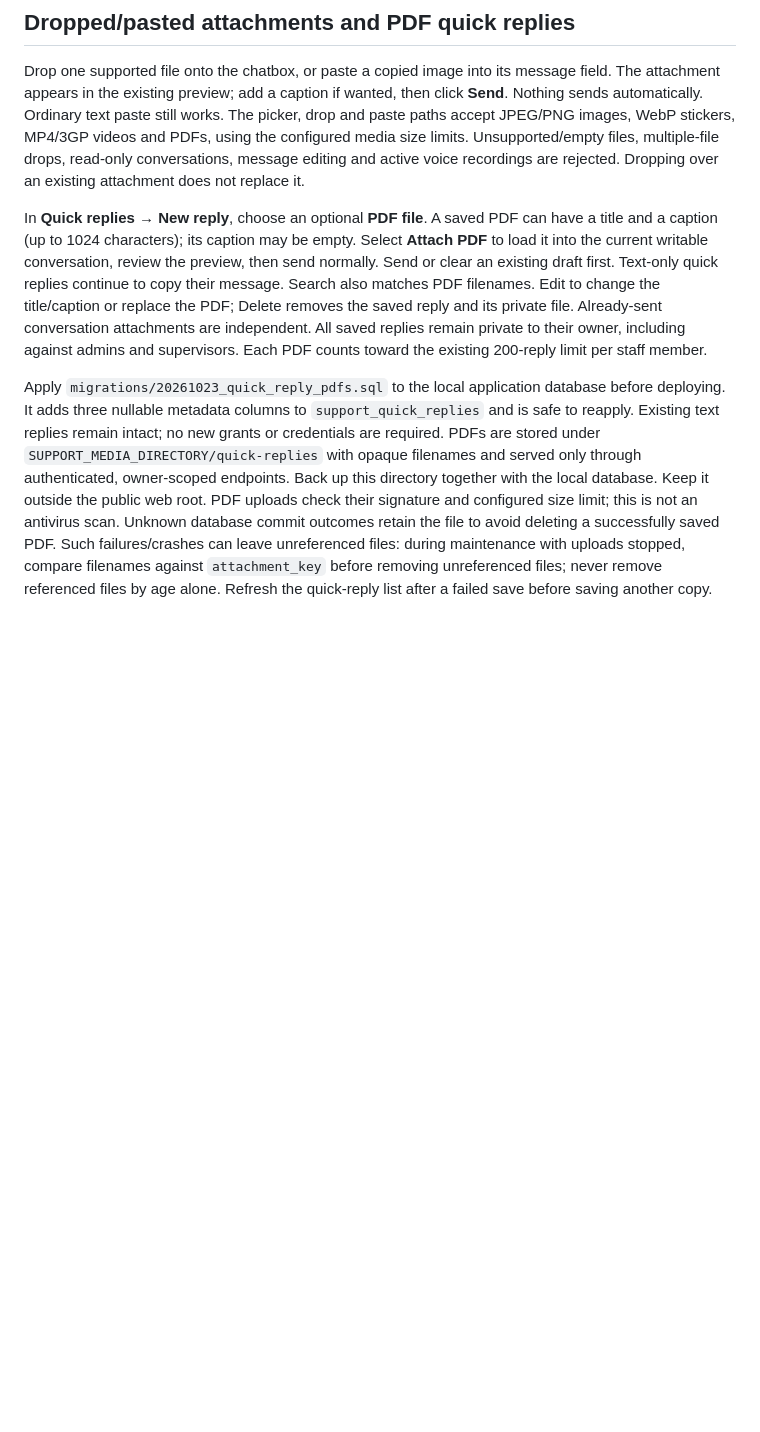
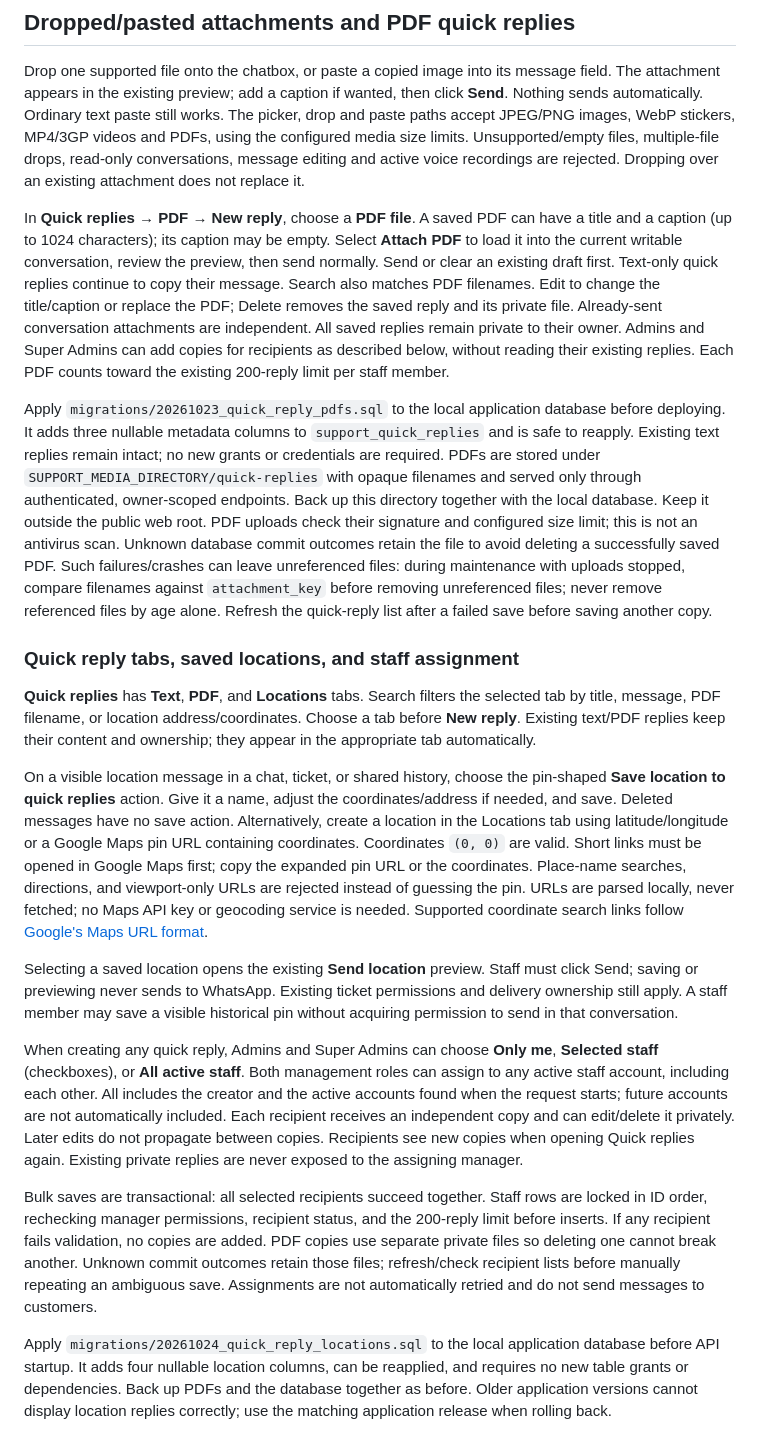
Before and after one commit to riadkassemm/AI-WhatsApp-Shipment-Assistant, a Markdown page: docs/support-platform.md, the part around the change printed below. Rendered like a GitHub page; blank space fills up the shorter version.

```diff
--- a/docs/support-platform.md
+++ b/docs/support-platform.md
@@ -497,15 +497,16 @@ videos and PDFs, using the configured media size limits. Unsupported/empty files
 multiple-file drops, read-only conversations, message editing and active voice
 recordings are rejected. Dropping over an existing attachment does not replace it.
 
-In **Quick replies → New reply**, choose an optional **PDF file**. A saved PDF can
+In **Quick replies → PDF → New reply**, choose a **PDF file**. A saved PDF can
 have a title and a caption (up to 1024 characters); its caption may be empty.
 Select **Attach PDF** to load it into the current writable conversation, review
 the preview, then send normally. Send or clear an existing draft first. Text-only
 quick replies continue to copy their message. Search also matches PDF filenames.
 Edit to change the title/caption or replace the PDF; Delete removes the saved
 reply and its private file. Already-sent conversation attachments are independent.
-All saved replies remain private to their owner, including against admins and
-supervisors. Each PDF counts toward the existing 200-reply limit per staff member.
+All saved replies remain private to their owner. Admins and Super Admins can add
+copies for recipients as described below, without reading their existing replies.
+Each PDF counts toward the existing 200-reply limit per staff member.
 
 Apply `migrations/20261023_quick_reply_pdfs.sql` to the local application database
 before deploying. It adds three nullable metadata columns to `support_quick_replies`
@@ -519,3 +520,50 @@ a successfully saved PDF. Such failures/crashes can leave unreferenced files: du
 maintenance with uploads stopped, compare filenames against `attachment_key` before
 removing unreferenced files; never remove referenced files by age alone. Refresh the
 quick-reply list after a failed save before saving another copy.
+
+### Quick reply tabs, saved locations, and staff assignment
+
+**Quick replies** has **Text**, **PDF**, and **Locations** tabs. Search filters the
+selected tab by title, message, PDF filename, or location address/coordinates.
+Choose a tab before **New reply**. Existing text/PDF replies keep their content
+and ownership; they appear in the appropriate tab automatically.
+
+On a visible location message in a chat, ticket, or shared history, choose the
+pin-shaped **Save location to quick replies** action. Give it a name, adjust the
+coordinates/address if needed, and save. Deleted messages have no save action.
+Alternatively, create a location in the Locations tab using latitude/longitude
+or a Google Maps pin URL containing coordinates. Coordinates `(0, 0)` are valid.
+Short links must be opened in Google Maps first; copy the expanded pin URL or the
+coordinates. Place-name searches, directions, and viewport-only URLs are rejected
+instead of guessing the pin. URLs are parsed locally, never fetched; no Maps API
+key or geocoding service is needed. Supported coordinate search links follow
+[Google's Maps URL format](https://developers.google.com/maps/documentation/urls/get-started).
+
+Selecting a saved location opens the existing **Send location** preview. Staff
+must click Send; saving or previewing never sends to WhatsApp. Existing ticket
+permissions and delivery ownership still apply. A staff member may save a visible
+historical pin without acquiring permission to send in that conversation.
+
+When creating any quick reply, Admins and Super Admins can choose **Only me**,
+**Selected staff** (checkboxes), or **All active staff**. Both management roles
+can assign to any active staff account, including each other. All includes the
+creator and the active accounts found when the request starts; future accounts
+are not automatically included. Each recipient receives an independent copy and
+can edit/delete it privately. Later edits do not propagate between copies.
+Recipients see new copies when opening Quick replies again. Existing private
+replies are never exposed to the assigning manager.
+
+Bulk saves are transactional: all selected recipients succeed together. Staff
+rows are locked in ID order, rechecking manager permissions, recipient status,
+and the 200-reply limit before inserts. If any recipient fails validation, no
+copies are added. PDF copies use separate private files so deleting one cannot
+break another. Unknown commit outcomes retain those files; refresh/check recipient
+lists before manually repeating an ambiguous save. Assignments are not automatically
+retried and do not send messages to customers.
+
+Apply `migrations/20261024_quick_reply_locations.sql` to the local application
+database before API startup. It adds four nullable location columns, can be
+reapplied, and requires no new table grants or dependencies. Back up PDFs and the
+database together as before. Older application versions cannot display location
+replies correctly; use the matching application release when rolling back.
+
```
Also changed, not shown: other parts of docs/support-platform.md (+2 -0 lines), README.md (+6 -4 lines), docs/screenshots/quick-reply-assignment.png (added), docs/screenshots/quick-reply-locations.png (added), 16 other files.
